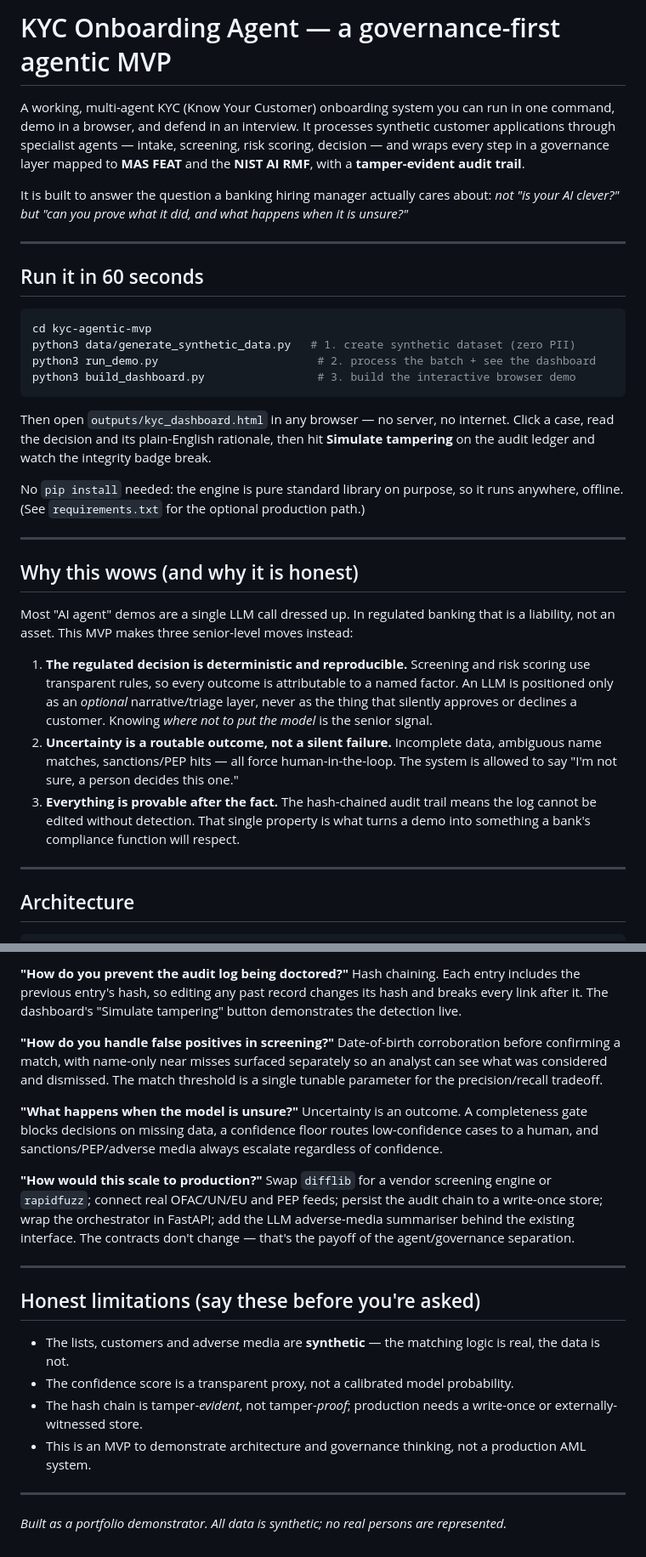
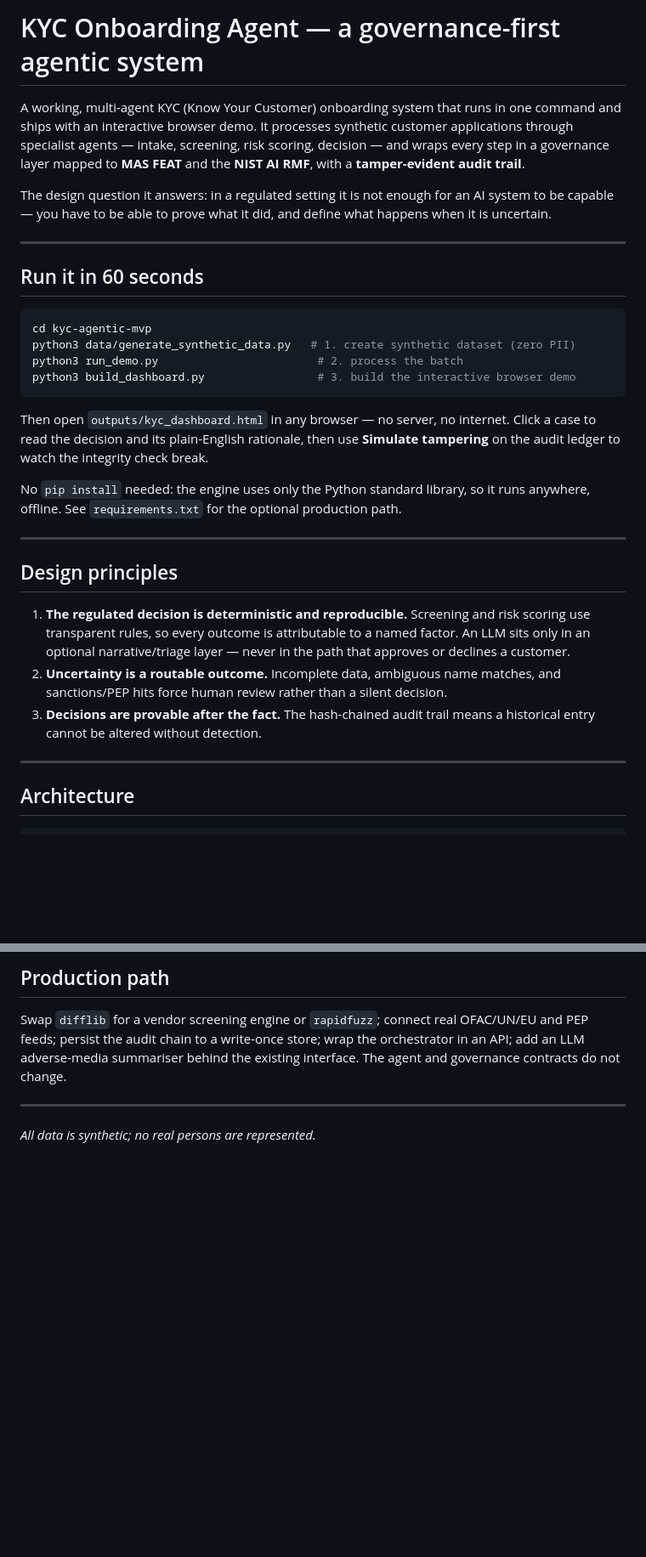
Before and after one commit to vanessamiranda/kyc-onboarding-agent, a Markdown page: README.md, 2 parts joined by grey strips. Shown at 85% size. Rendered like a GitHub page; blank space fills up the shorter version.

Commit message:
Refine README for public/portfolio audience

````diff
--- a/README.md
+++ b/README.md
@@ -1,14 +1,14 @@
-# KYC Onboarding Agent — a governance-first agentic MVP
+# KYC Onboarding Agent — a governance-first agentic system
 
-A working, multi-agent KYC (Know Your Customer) onboarding system you can run in
-one command, demo in a browser, and defend in an interview. It processes synthetic
-customer applications through specialist agents — intake, screening, risk scoring,
-decision — and wraps every step in a governance layer mapped to **MAS FEAT** and
-the **NIST AI RMF**, with a **tamper-evident audit trail**.
+A working, multi-agent KYC (Know Your Customer) onboarding system that runs in
+one command and ships with an interactive browser demo. It processes synthetic
+customer applications through specialist agents — intake, screening, risk
+scoring, decision — and wraps every step in a governance layer mapped to **MAS
+FEAT** and the **NIST AI RMF**, with a **tamper-evident audit trail**.
 
-It is built to answer the question a banking hiring manager actually cares about:
-*not "is your AI clever?" but "can you prove what it did, and what happens when it
-is unsure?"*
+The design question it answers: in a regulated setting it is not enough for an
+AI system to be capable — you have to be able to prove what it did, and define
+what happens when it is uncertain.
 
 ---
 
@@ -17,35 +17,30 @@ is unsure?"*
 ```bash
 cd kyc-agentic-mvp
 python3 data/generate_synthetic_data.py   # 1. create synthetic dataset (zero PII)
-python3 run_demo.py                        # 2. process the batch + see the dashboard
+python3 run_demo.py                        # 2. process the batch
 python3 build_dashboard.py                 # 3. build the interactive browser demo
 ```
 
 Then open `outputs/kyc_dashboard.html` in any browser — no server, no internet.
-Click a case, read the decision and its plain-English rationale, then hit
-**Simulate tampering** on the audit ledger and watch the integrity badge break.
+Click a case to read the decision and its plain-English rationale, then use
+**Simulate tampering** on the audit ledger to watch the integrity check break.
 
-No `pip install` needed: the engine is pure standard library on purpose, so it
-runs anywhere, offline. (See `requirements.txt` for the optional production path.)
+No `pip install` needed: the engine uses only the Python standard library, so it
+runs anywhere, offline. See `requirements.txt` for the optional production path.
 
 ---
 
-## Why this wows (and why it is honest)
-
-Most "AI agent" demos are a single LLM call dressed up. In regulated banking that
-is a liability, not an asset. This MVP makes three senior-level moves instead:
+## Design principles
 
 1. **The regulated decision is deterministic and reproducible.** Screening and
-   risk scoring use transparent rules, so every outcome is attributable to a named
-   factor. An LLM is positioned only as an *optional* narrative/triage layer, never
-   as the thing that silently approves or declines a customer. Knowing *where not
-   to put the model* is the senior signal.
-2. **Uncertainty is a routable outcome, not a silent failure.** Incomplete data,
-   ambiguous name matches, sanctions/PEP hits — all force human-in-the-loop. The
-   system is allowed to say "I'm not sure, a person decides this one."
-3. **Everything is provable after the fact.** The hash-chained audit trail means
-   the log cannot be edited without detection. That single property is what turns
-   a demo into something a bank's compliance function will respect.
+   risk scoring use transparent rules, so every outcome is attributable to a
+   named factor. An LLM sits only in an optional narrative/triage layer — never
+   in the path that approves or declines a customer.
+2. **Uncertainty is a routable outcome.** Incomplete data, ambiguous name
+   matches, and sanctions/PEP hits force human review rather than a silent
+   decision.
+3. **Decisions are provable after the fact.** The hash-chained audit trail means
+   a historical entry cannot be altered without detection.
 
 ---
 
@@ -168,38 +147,11 @@ boundary is a design decision, not a limitation.
 
-**"How do you prevent the audit log being doctored?"**
-Hash chaining. Each entry includes the previous entry's hash, so editing any past
-record changes its hash and breaks every link after it. The dashboard's "Simulate
-tampering" button demonstrates the detection live.
+## Production path
 
-**"How do you handle false positives in screening?"**
-Date-of-birth corroboration before confirming a match, with name-only near misses
-surfaced separately so an analyst can see what was considered and dismissed. The
-match threshold is a single tunable parameter for the precision/recall tradeoff.
-
-**"What happens when the model is unsure?"**
-Uncertainty is an outcome. A completeness gate blocks decisions on missing data, a
-confidence floor routes low-confidence cases to a human, and sanctions/PEP/adverse
-media always escalate regardless of confidence.
-
-**"How would this scale to production?"**
-Swap `difflib` for a vendor screening engine or `rapidfuzz`; connect real OFAC/UN/EU
-and PEP feeds; persist the audit chain to a write-once store; wrap the orchestrator
-in FastAPI; add the LLM adverse-media summariser behind the existing interface. The
-contracts don't change — that's the payoff of the agent/governance separation.
+Swap `difflib` for a vendor screening engine or `rapidfuzz`; connect real
+OFAC/UN/EU and PEP feeds; persist the audit chain to a write-once store; wrap the
+orchestrator in an API; add an LLM adverse-media summariser behind the existing
+interface. The agent and governance contracts do not change.
 
 ---
 
-## Honest limitations (say these before you're asked)
-
-- The lists, customers and adverse media are **synthetic** — the matching logic is
-  real, the data is not.
-- The confidence score is a transparent proxy, not a calibrated model probability.
-- The hash chain is tamper-*evident*, not tamper-*proof*; production needs a
-  write-once or externally-witnessed store.
-- This is an MVP to demonstrate architecture and governance thinking, not a
-  production AML system.
-
----
-
-*Built as a portfolio demonstrator. All data is synthetic; no real persons are
-represented.*
+*All data is synthetic; no real persons are represented.*
````
Also changed, not shown: other parts of README.md (+45 -61 lines).
